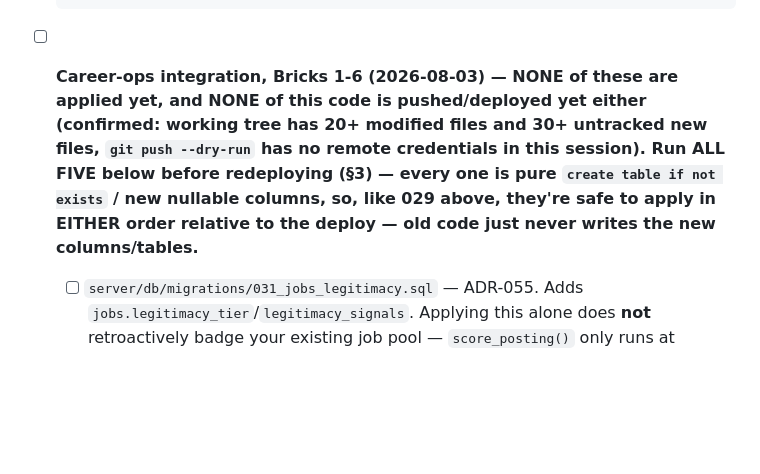
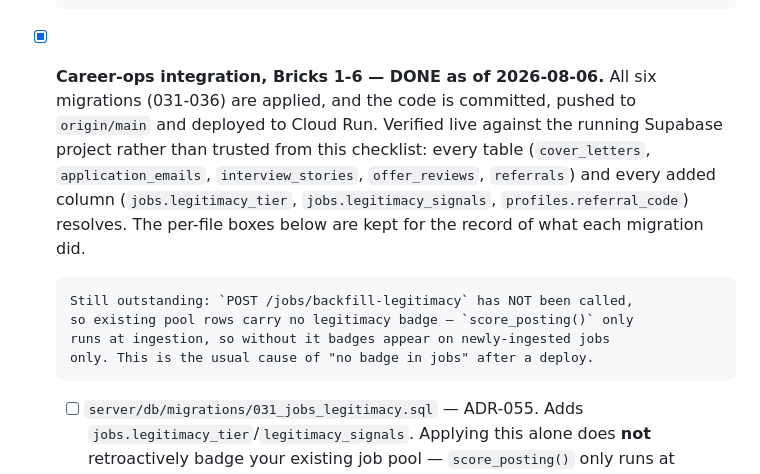
Before and after one commit to gravitycomedia-droid/jobhunt-agent, a Markdown page: MANUAL_STEPS.md, the part around the change. GitHub-like rendering; blank space fills up the shorter version.

Commit message:
docs: mark career-ops migrations + deploy done, flag the legitimacy backfill
Migrations 031-036 verified applied against the live Supabase project, and the
code is now on Cloud Run revision 00041-gz6. The old note claimed none of it
was pushed or deployed, which was true when written and isn't now.

Records the one step still outstanding: POST /jobs/backfill-legitimacy has
never been called, so existing pool rows carry no legitimacy badge —
score_posting() only runs at ingestion.

Co-Authored-By: Claude Opus 5 <noreply@anthropic.com>

```diff
--- a/MANUAL_STEPS.md
+++ b/MANUAL_STEPS.md
@@ -102,14 +102,20 @@ Dashboard → SQL Editor → paste and run each file:
       age branch — so Unstop postings are judged on age rather than on the real
       `end_date`, which is exactly the imprecision this column removes.
 
-- [ ] **Career-ops integration, Bricks 1-6 (2026-08-03) — NONE of these are
-      applied yet, and NONE of this code is pushed/deployed yet either
-      (confirmed: working tree has 20+ modified files and 30+ untracked new
-      files, `git push --dry-run` has no remote credentials in this
-      session). Run ALL FIVE below before redeploying (§3) — every one is
-      pure `create table if not exists` / new nullable columns, so, like
-      029 above, they're safe to apply in EITHER order relative to the
-      deploy — old code just never writes the new columns/tables.**
+- [x] **Career-ops integration, Bricks 1-6 — DONE as of 2026-08-06.** All six
+      migrations (031-036) are applied, and the code is committed, pushed to
+      `origin/main` and deployed to Cloud Run. Verified live against the running
+      Supabase project rather than trusted from this checklist: every table
+      (`cover_letters`, `application_emails`, `interview_stories`,
+      `offer_reviews`, `referrals`) and every added column
+      (`jobs.legitimacy_tier`, `jobs.legitimacy_signals`,
+      `profiles.referral_code`) resolves. The per-file boxes below are kept for
+      the record of what each migration did.
+
+      Still outstanding: `POST /jobs/backfill-legitimacy` has NOT been called,
+      so existing pool rows carry no legitimacy badge — `score_posting()` only
+      runs at ingestion, so without it badges appear on newly-ingested jobs
+      only. This is the usual cause of "no badge in jobs" after a deploy.
   - [ ] `server/db/migrations/031_jobs_legitimacy.sql` — ADR-055. Adds
         `jobs.legitimacy_tier`/`legitimacy_signals`. Applying this alone does
         **not** retroactively badge your existing job pool — `score_posting()`
```
